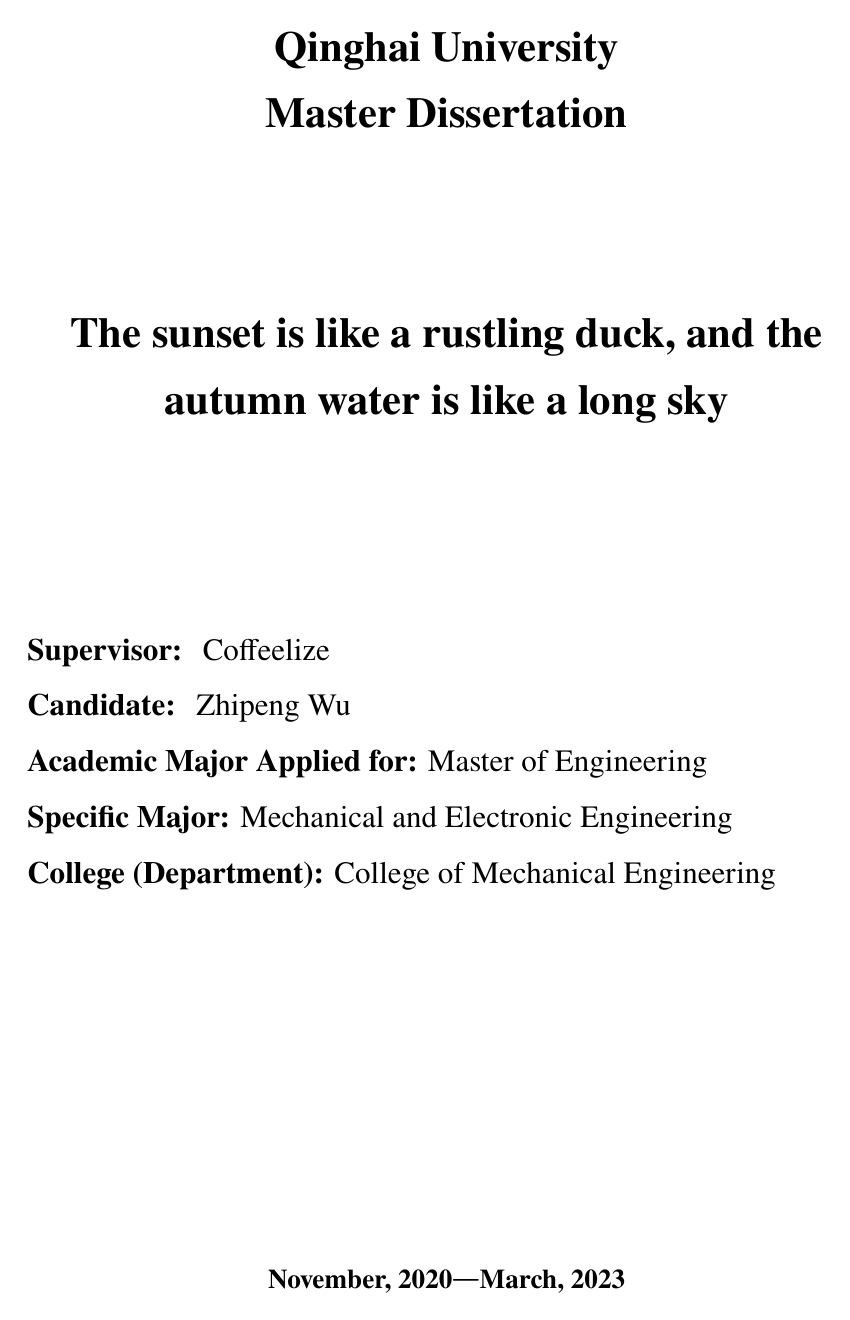
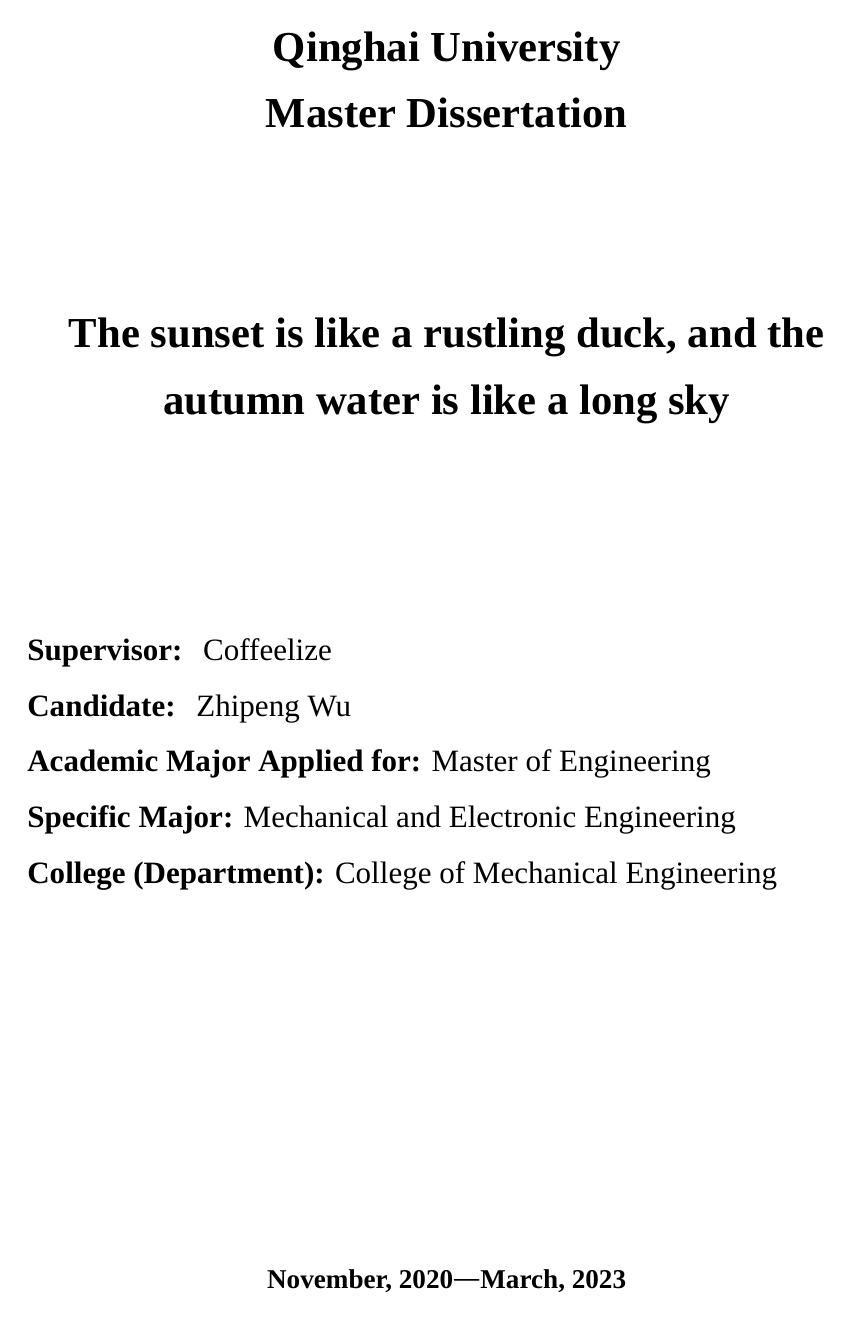
Before and after one commit to coffeelize/QHUMaster, a LaTeX thesis (Manuscript.tex): page 2 of 29. Compiled offline with XeLaTeX; a missing font is replaced by an installed copy or a similar font.

Commit message:
002-修正字体宏包报错信息

```diff
--- a/Manuscript.tex
+++ b/Manuscript.tex
@@ -1,6 +1,10 @@
+% !TEX TS-program = xelatex
+% !TEX encoding = UTF-8
 \documentclass{QHUMaster}
 \usepackage{graphicx}
-\usepackage{newtxtext}
+%\usepackage{newtxtext}
+\usepackage{fontspec}
+\setmainfont{Times New Roman}
 \usepackage{lipsum}
 \usepackage{zhlipsum}
 %%% 自定义宏包
```
Also changed, not shown: Manuscript.pdf, Manuscript.tex (4 more changed lines).
